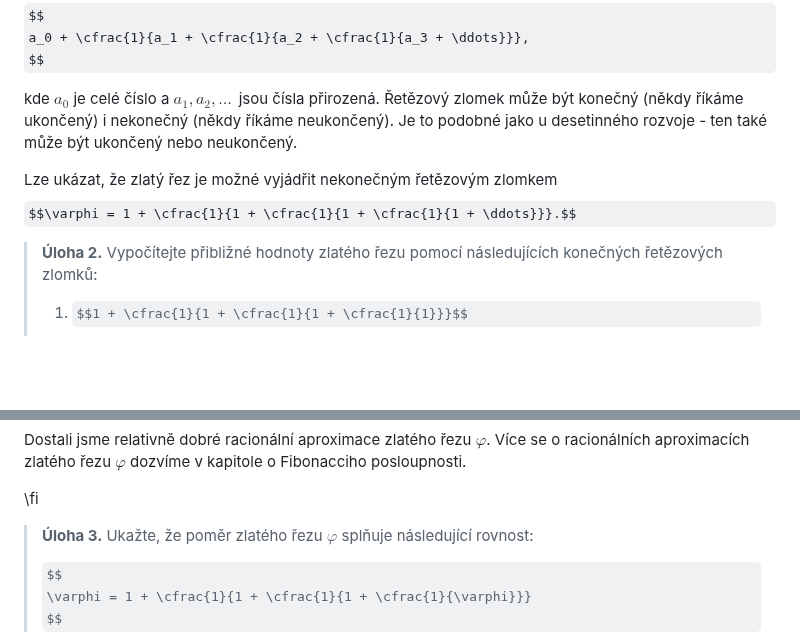
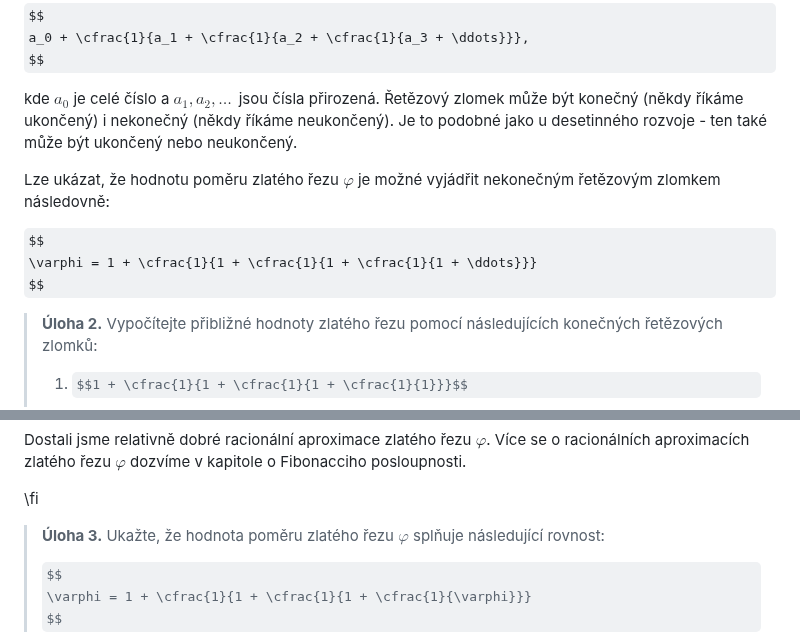
Before and after one commit to robert-marik/math4u2, a Markdown page: 00027_Golden_Ratio/cs_article.md, 2 parts joined by grey strips. GitHub-like rendering; some formulas as TeX source; blank space fills up the shorter version.

Commit message:
2025-11-01-22:52

```diff
--- a/00027_Golden_Ratio/cs_article.md
+++ b/00027_Golden_Ratio/cs_article.md
@@ -103,8 +103,11 @@ $$
 kde $a_0$ je celé číslo a $a_1, a_2, \dots\,$ jsou čísla přirozená. Řetězový
 zlomek může být konečný (někdy říkáme ukončený) i nekonečný (někdy říkáme neukončený). Je to podobné jako u desetinného rozvoje - ten také může být ukončený nebo neukončený.
 
-Lze ukázat, že zlatý řez je možné  vyjádřit nekonečným řetězovým zlomkem
-$$\varphi = 1 + \cfrac{1}{1 + \cfrac{1}{1 + \cfrac{1}{1 + \ddots}}}.$$
+Lze ukázat, že hodnotu poměru zlatého řezu $\varphi$ je možné  vyjádřit nekonečným řetězovým zlomkem následovně:
+
+$$
+\varphi = 1 + \cfrac{1}{1 + \cfrac{1}{1 + \cfrac{1}{1 + \ddots}}}
+$$
 
 >**Úloha 2.** Vypočítejte přibližné hodnoty zlatého řezu pomocí následujících konečných řetězových zlomků:
 >
@@ -124,7 +127,7 @@ Dostali jsme relativně dobré racionální aproximace zlatého řezu $\varphi$.
 \fi
 
 > **Úloha 3.**
-> Ukažte, že poměr zlatého řezu $\varphi$ splňuje následující rovnost:
+> Ukažte, že hodnota poměru zlatého řezu $\varphi$ splňuje následující rovnost:
 >
 > $$
  \varphi = 1 + \cfrac{1}{1 + \cfrac{1}{1 + \cfrac{1}{\varphi}}}
```
